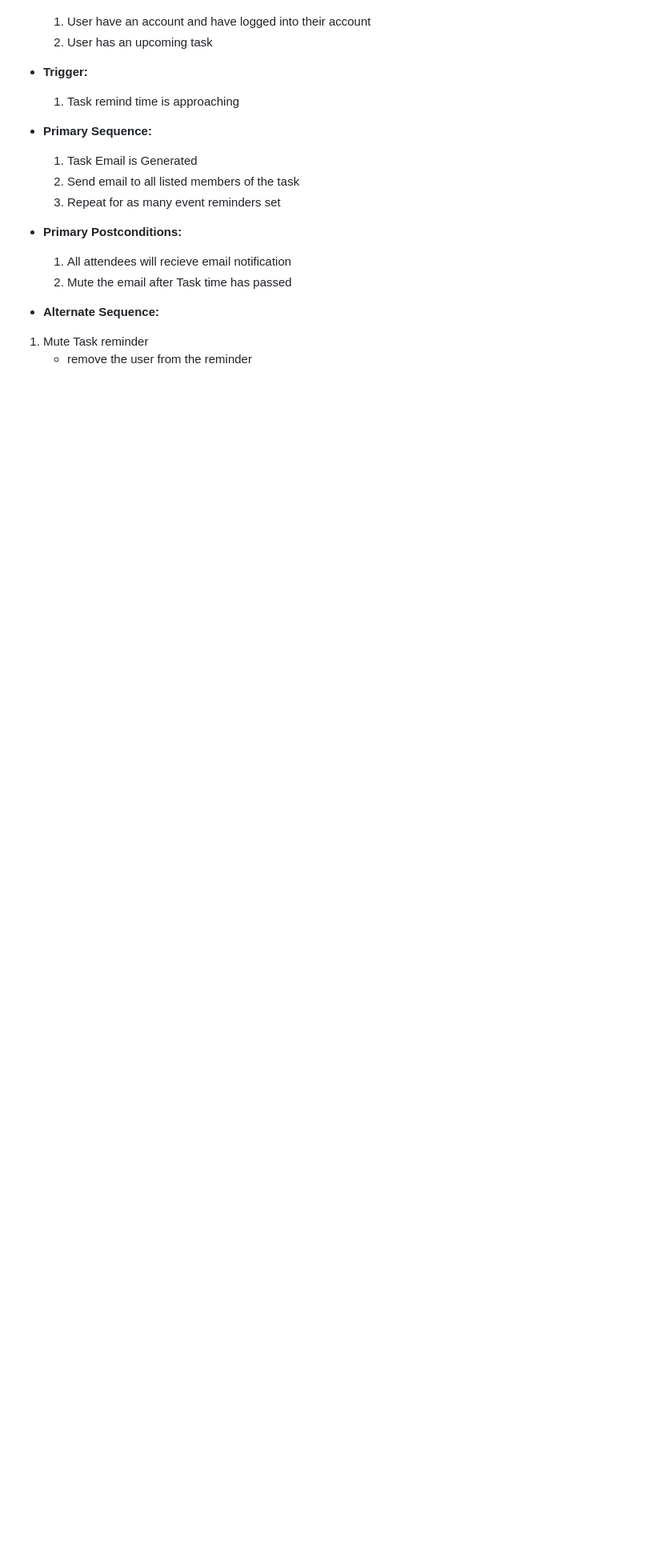
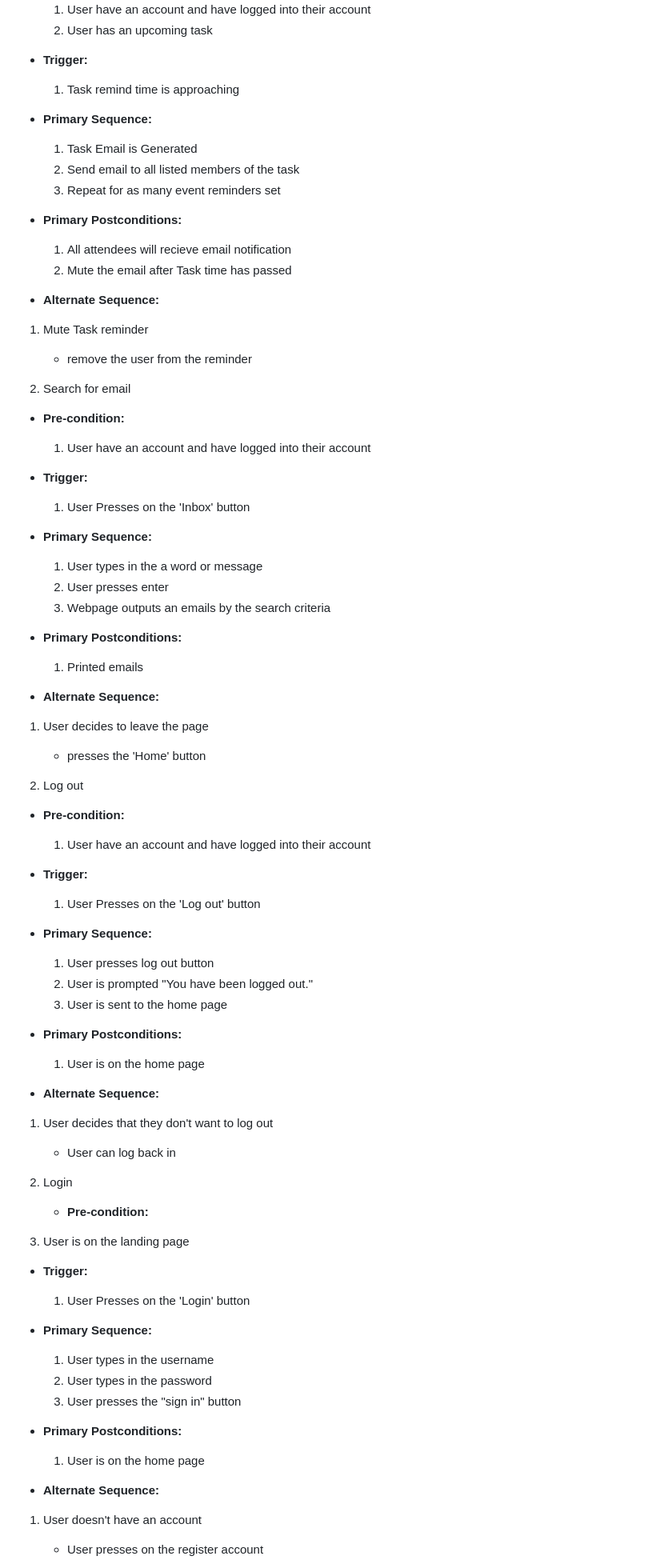
Before and after one commit to CMPE131-Team11/CMPE131-Project, a Markdown page: requirements.md, the part around one of its changes. Shown at 80% size. Drawn GitHub-style; blank space fills up the shorter version.

Commit message:
📝 Requirement fixes (#34)

```diff
--- a/requirements.md
+++ b/requirements.md
@@ -207,3 +208,65 @@
 - **Alternate Sequence:**
  1. Mute Task reminder
     - remove the user from the reminder
+
+
+9. Search for email
+- **Pre-condition:**
+  1. User have an account and have logged into their account
+
+- **Trigger:**
+  1. User Presses on the 'Inbox' button
+
+- **Primary Sequence:**
+  1. User types in the a word or message
+  2. User presses enter
+  3. Webpage outputs an emails by the search criteria
+
+- **Primary Postconditions:**
+  1. Printed emails
+
+- **Alternate Sequence:**
+ 1. User decides to leave the page
+    - presses the 'Home' button
+
+
+10. Log out
+- **Pre-condition:**
+  1. User have an account and have logged into their account
+
+- **Trigger:**
+  1. User Presses on the 'Log out' button
+
+- **Primary Sequence:**
+  1. User presses log out button
+  2. User is prompted "You have been logged out."
+  3. User is sent to the home page
+
+- **Primary Postconditions:**
+  1. User is on the home page
+
+- **Alternate Sequence:**
+ 1. User decides that they don't want to log out
+    - User can log back in
+
+
+11. Login
+    - **Pre-condition:**
+  1. User is on the landing page
+
+- **Trigger:**
+  1. User Presses on the 'Login' button
+
+- **Primary Sequence:**
+  1. User types in the username
+  2. User types in the password
+  3. User presses the "sign in" button
+
+- **Primary Postconditions:**
+  1. User is on the home page
+
+- **Alternate Sequence:**
+ 1. User doesn't have an account
+    - User presses on the register account
+
+
```
Also changed, not shown: other parts of requirements.md (+51 -32 lines).
